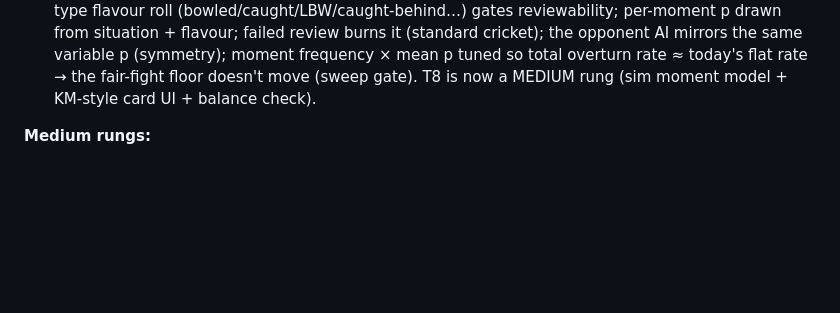
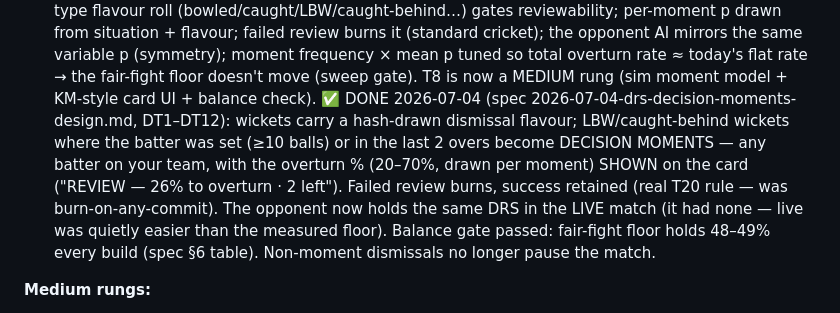
Before and after one commit to nico101rsa/cricket-v3, a Markdown page: docs/PLAYTEST-NOTES.md, the part around the change. Rendered like a GitHub page; blank space fills up the shorter version.

Commit message:
docs: T8 sweep gate results (floor holds 48-49%) + playtest note closed
Co-Authored-By: Claude Fable 5 <noreply@anthropic.com>

```diff
--- a/docs/PLAYTEST-NOTES.md
+++ b/docs/PLAYTEST-NOTES.md
@@ -75,6 +75,15 @@ Things worth an eye this pass (from the Form rung — ignore unless noticed):
   mirrors the same variable p (symmetry); moment frequency × mean p tuned so total
   overturn rate ≈ today's flat rate → the fair-fight floor doesn't move (sweep gate).
   T8 is now a MEDIUM rung (sim moment model + KM-style card UI + balance check).
+  ✅ DONE 2026-07-04 (spec 2026-07-04-drs-decision-moments-design.md, DT1–DT12):
+  wickets carry a hash-drawn dismissal flavour; LBW/caught-behind wickets where the
+  batter was set (≥10 balls) or in the last 2 overs become DECISION MOMENTS — any
+  batter on your team, with the overturn % (20–70%, drawn per moment) SHOWN on the
+  card ("REVIEW — 26% to overturn · 2 left"). Failed review burns, success retained
+  (real T20 rule — was burn-on-any-commit). The opponent now holds the same DRS in
+  the LIVE match (it had none — live was quietly easier than the measured floor).
+  Balance gate passed: fair-fight floor holds 48–49% every build (spec §6 table).
+  Non-moment dismissals no longer pause the match.
 
 **Medium rungs:**
 - (T9) Boost water-meter per ADR 0005 (press locks magnitude from fill %, drains, ~25s recharge,
```
Also changed, not shown: 1 other file.
